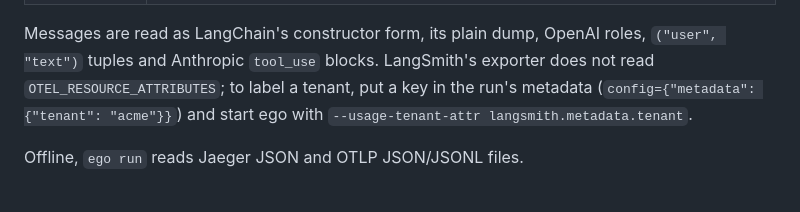
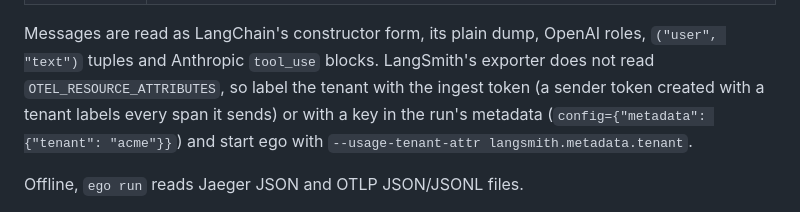
Before and after one commit to triageagent-dev/ego, a Markdown page: README.md, the part around the change. Rendered like a GitHub page.

Commit message:
docs: label a LangGraph tenant with the ingest token

```diff
--- a/README.md
+++ b/README.md
@@ -244,9 +244,9 @@ kept, and spans of any other sender are not touched.
 | `tool` | `gen_ai.tool.call.arguments` (an object, or the JSON inside a single string argument); `gen_ai.tool.call.result`, which is flagged as an error when the ToolMessage status is `error` |
 
 Messages are read as LangChain's constructor form, its plain dump, OpenAI roles, `("user", "text")` tuples and
-Anthropic `tool_use` blocks. LangSmith's exporter does not read `OTEL_RESOURCE_ATTRIBUTES`; to label a tenant, put
-a key in the run's metadata (`config={"metadata": {"tenant": "acme"}}`) and start ego with
-`--usage-tenant-attr langsmith.metadata.tenant`.
+Anthropic `tool_use` blocks. LangSmith's exporter does not read `OTEL_RESOURCE_ATTRIBUTES`, so label the tenant with the
+ingest token (a sender token created with a tenant labels every span it sends) or with a key in the run's metadata
+(`config={"metadata": {"tenant": "acme"}}`) and start ego with `--usage-tenant-attr langsmith.metadata.tenant`.
 
 Offline, `ego run` reads Jaeger JSON and OTLP JSON/JSONL files.
 
```
